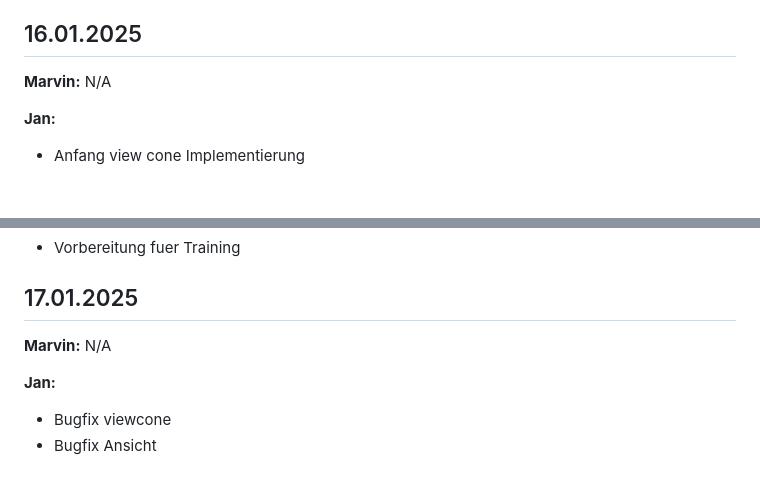
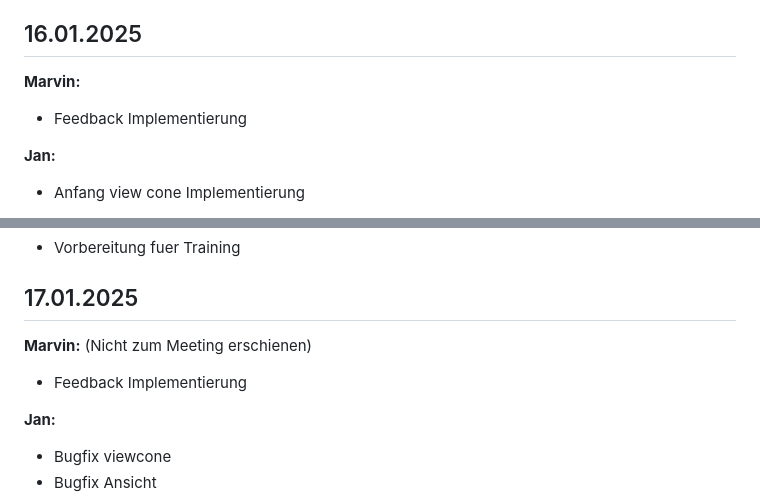
Before and after one commit to tibifant/darwinwin, a Markdown page: progress.md, 2 parts joined by grey strips. GitHub-like rendering; blank space fills up the shorter version.

```diff
--- a/progress.md
+++ b/progress.md
@@ -170,7 +177,8 @@ Training Engine:
 
 ## 16.01.2025
 
-**Marvin:** N/A
+**Marvin:**
+- Feedback Implementierung
 
 **Jan:**
 - Anfang view cone Implementierung
@@ -192,7 +200,8 @@ Training Engine:
 
 ## 17.01.2025
 
-**Marvin:** N/A
+**Marvin:** (Nicht zum Meeting erschienen)
+- Feedback Implementierung
 
 **Jan:**
 - Bugfix viewcone
```
Also changed, not shown: other parts of progress.md (+18 -5 lines).
